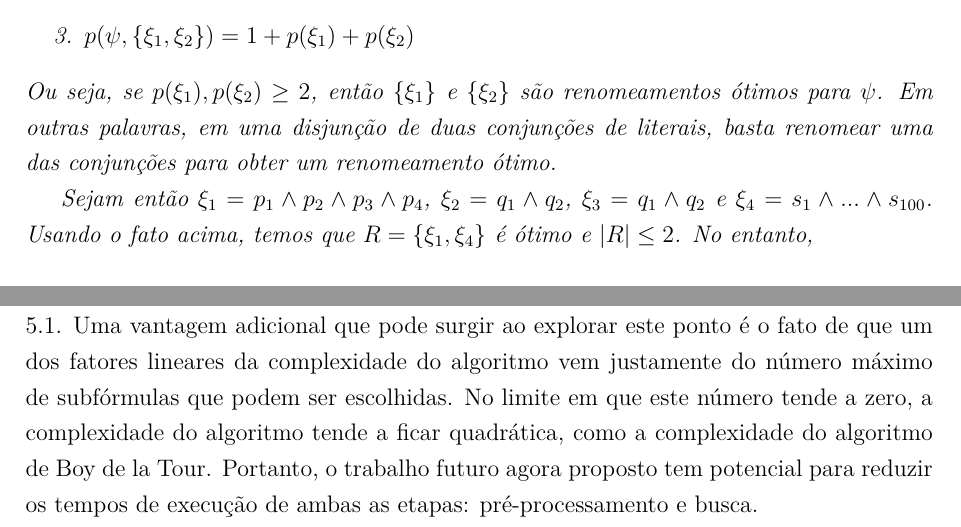
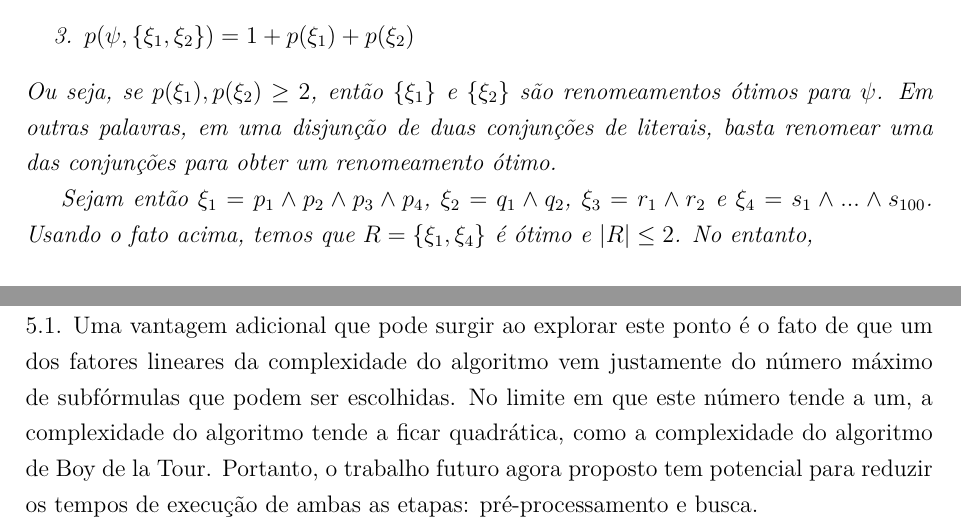
Before and after one commit to matheuscscp/TG, a LaTeX thesis (monografia/monografia.tex, which reads monografia/tex/3_O_algoritmo.tex, monografia/tex/5_Conclusao.tex): two parts of pages 29 and 48 of 51, joined at a grey line, cut so that both start at the same text. Compiled offline with pdfLaTeX; a missing font is replaced by an installed copy or a similar font.

Commit message:
Update monografia

```diff
--- a/monografia/tex/3_O_algoritmo.tex
+++ b/monografia/tex/3_O_algoritmo.tex
@@ -23,7 +23,7 @@ Observe primeiro que se $\psi$ é da forma $\xi_1 \vee \xi_2$, onde $\xi_1$ e $\
 \end{enumerate}
 Ou seja, se $p(\xi_1),p(\xi_2) \geq 2$, então $\{\xi_1 \}$ e $\{\xi_2 \}$ são renomeamentos ótimos para $\psi$. Em outras palavras, em uma disjunção de duas conjunções de literais, basta renomear uma das conjunções para obter um renomeamento ótimo.
 
-Sejam então $\xi_1 = p_1 \wedge p_2 \wedge p_3 \wedge p_4$, $\xi_2 = q_1 \wedge q_2$, $\xi_3 = q_1 \wedge q_2$ e $\xi_4 = s_1 \wedge ... \wedge s_{100}$. Usando o fato acima, temos que $R = \{\xi_1,\xi_4 \}$ é ótimo e $|R| \leq 2$. No entanto, $$p(\phi,R - \{\xi_4 \}) = 206 > 110 = p(\phi,\{\xi_3 \})$$ Ou seja, $R' = R - \{\xi_4 \} = \{\xi_1 \}$ é tal que $\xi_4 \notin R'$ e $|R'| \leq 1$, mas $R'$ não é ótimo. Neste caso, $\phi$ é um contraexemplo para a Afirmação \ref{optimal_sub}.
+Sejam então $\xi_1 = p_1 \wedge p_2 \wedge p_3 \wedge p_4$, $\xi_2 = q_1 \wedge q_2$, $\xi_3 = r_1 \wedge r_2$ e $\xi_4 = s_1 \wedge ... \wedge s_{100}$. Usando o fato acima, temos que $R = \{\xi_1,\xi_4 \}$ é ótimo e $|R| \leq 2$. No entanto, $$p(\phi,R - \{\xi_4 \}) = 206 > 110 = p(\phi,\{\xi_3 \})$$ Ou seja, $R' = R - \{\xi_4 \} = \{\xi_1 \}$ é tal que $\xi_4 \notin R'$ e $|R'| \leq 1$, mas $R'$ não é ótimo. Neste caso, $\phi$ é um contraexemplo para a Afirmação \ref{optimal_sub}.
 \end{prova}
 
 Provamos que a Afirmação \ref{optimal_sub} é falsa, até mesmo para fórmulas que satisfazem\break $\pi_1 \neq \pi_2 \implies \phi|_{\pi_1} \neq \phi|_{\pi_2}$, como a do contraexemplo. Por outro lado, se a afirmação fosse verdadeira, ela caracterizaria o que chamamos de uma \emph{subestrutura ótima} do problema de encontrar renomeamentos que geram o menor número possível de cláusulas. Ou seja, quando uma solução ótima para um problema é sempre feita de soluções ótimas para subproblemas, isto é, para versões menores do problema, dizemos que o problema exibe subestrutura ótima.
--- a/monografia/tex/5_Conclusao.tex
+++ b/monografia/tex/5_Conclusao.tex
@@ -12,7 +12,7 @@ Neste trabalho, propomos a seguinte pergunta: fórmulas com menos cláusulas pro
 	\item Por fim, se consideramos fórmulas parecidas, ou seja, fórmulas com uma mesma estrutura principal em comum, as com menos cláusulas de fato produzem respostas mais rápido.
 \end{enumerate}
 
-Um ponto ainda não explorado do algoritmo proposto é sua capacidade de obter bons renomeamentos com um dado limite fixo para o número de subfórmulas que podem ser escolhidas. Observamos que esta propriedade pode ser bastante útil, dado que as complexidades dos algoritmos de busca para SAT e VAL crescem justamente com o número de símbolos proposicionais de uma fórmula \cite{davis1960computing,davis1962machine,biere2009conflict}. Ao limitar o número de subfórmulas que podem ser escolhidas para renomeamento, deixamos de reduzir completamente o número de cláusulas, mas também impedimos que o número de símbolos proposicionais da transformação resultante cresça demais. Como trabalho futuro, propomos encontrar uma maneira de determinar um ponto limite ótimo para o número de subfórmulas que podem ser escolhidas para renomeamento. Esta ideia está ilustrada no gráfico da Figura \ref{limitando}. Uma vantagem adicional que pode surgir ao explorar este ponto é o fato de que um dos fatores lineares da complexidade do algoritmo vem justamente do número máximo de subfórmulas que podem ser escolhidas. No limite em que este número tende a zero, a complexidade do algoritmo tende a ficar quadrática, como a complexidade do algoritmo de Boy de la Tour. Portanto, o trabalho futuro agora proposto tem potencial para reduzir os tempos de execução de ambas as etapas: pré-processamento e busca.
+Um ponto ainda não explorado do algoritmo proposto é sua capacidade de obter bons renomeamentos com um dado limite fixo para o número de subfórmulas que podem ser escolhidas. Observamos que esta propriedade pode ser bastante útil, dado que as complexidades dos algoritmos de busca para SAT e VAL crescem justamente com o número de símbolos proposicionais de uma fórmula \cite{davis1960computing,davis1962machine,biere2009conflict}. Ao limitar o número de subfórmulas que podem ser escolhidas para renomeamento, deixamos de reduzir completamente o número de cláusulas, mas também impedimos que o número de símbolos proposicionais da transformação resultante cresça demais. Como trabalho futuro, propomos encontrar uma maneira de determinar um ponto limite ótimo para o número de subfórmulas que podem ser escolhidas para renomeamento. Esta ideia está ilustrada no gráfico da Figura \ref{limitando}. Uma vantagem adicional que pode surgir ao explorar este ponto é o fato de que um dos fatores lineares da complexidade do algoritmo vem justamente do número máximo de subfórmulas que podem ser escolhidas. No limite em que este número tende a um, a complexidade do algoritmo tende a ficar quadrática, como a complexidade do algoritmo de Boy de la Tour. Portanto, o trabalho futuro agora proposto tem potencial para reduzir os tempos de execução de ambas as etapas: pré-processamento e busca.
 
 \begin{figure}
 	\begin{center}
```
Also changed, not shown: monografia/monografia.pdf.
